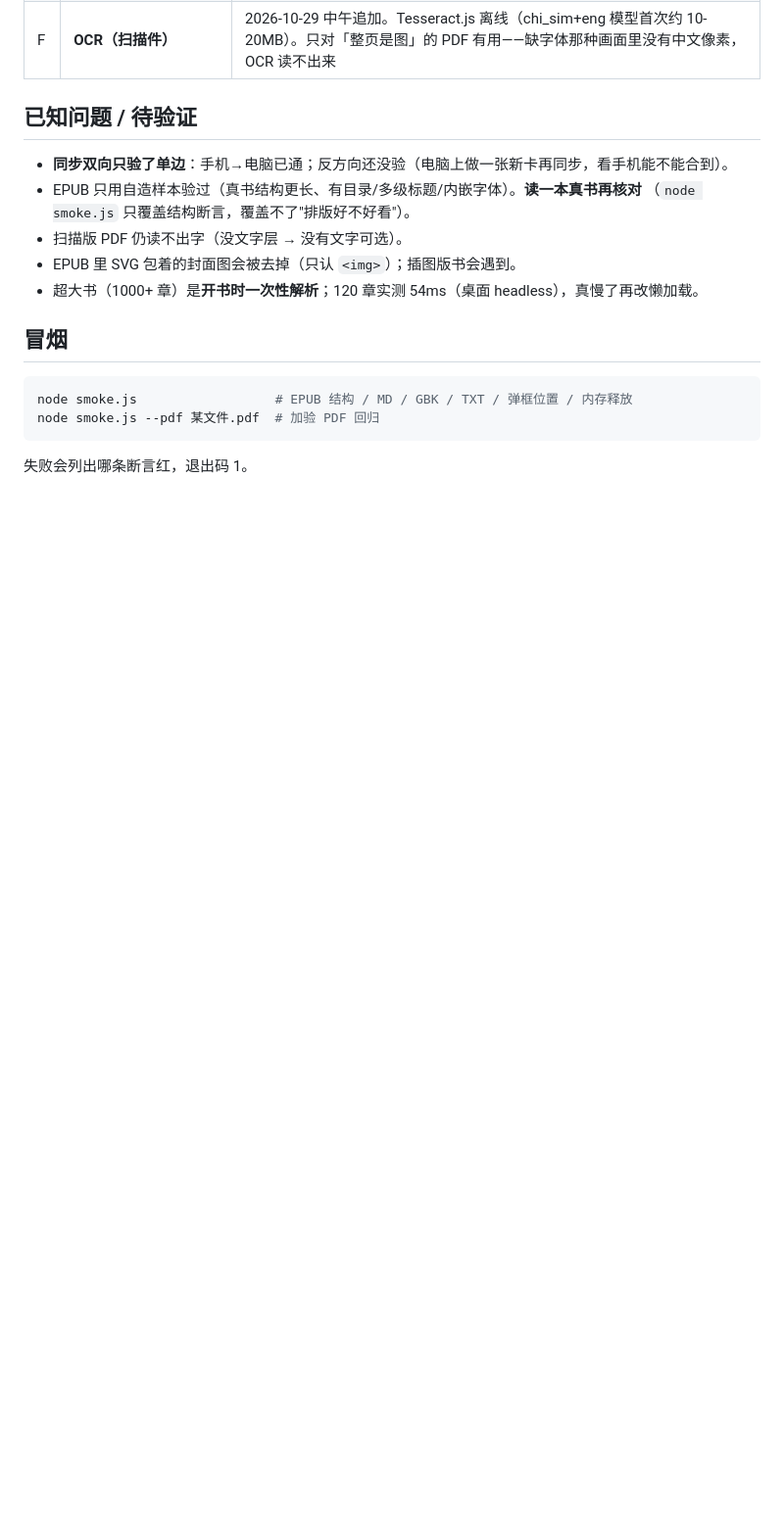
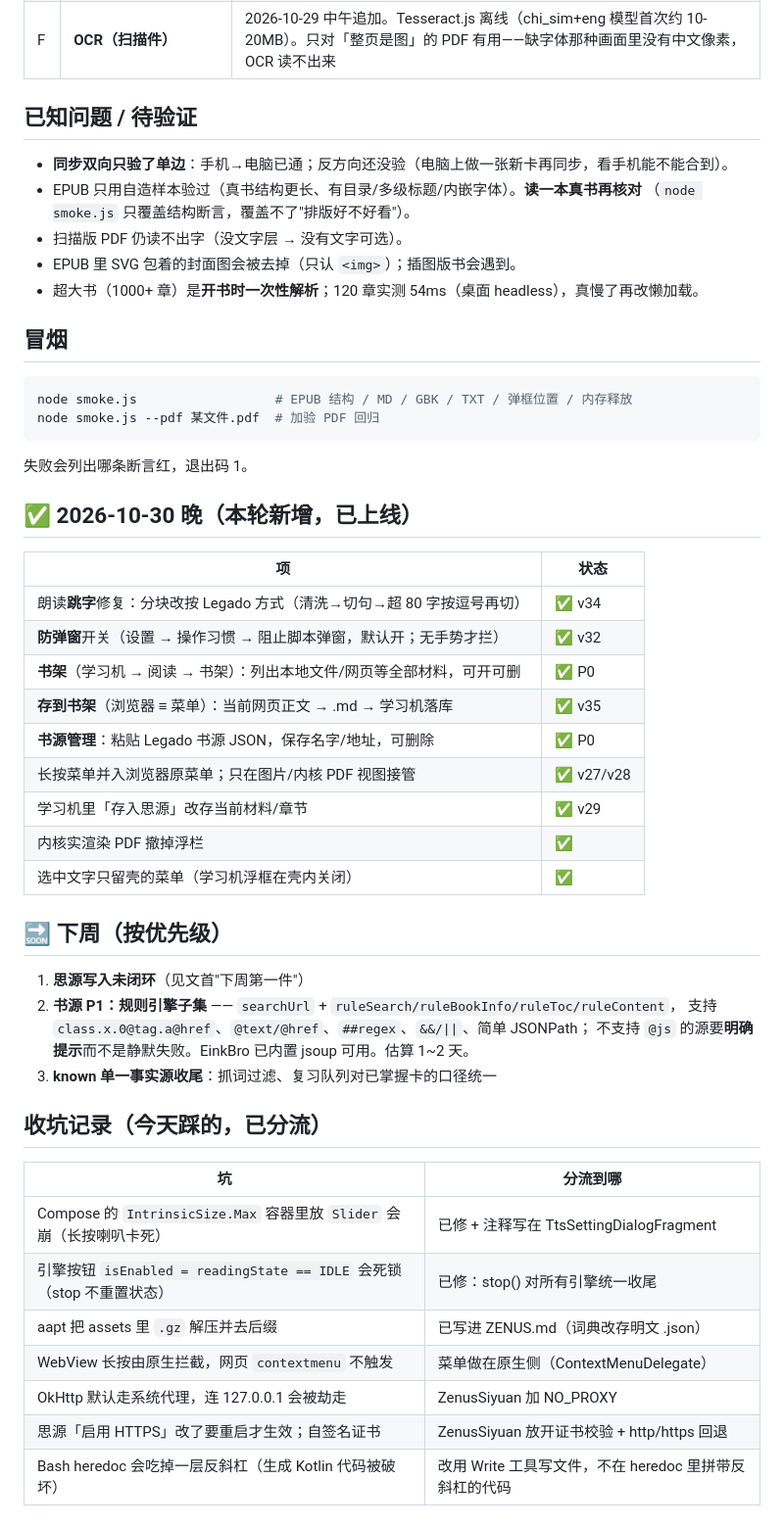
Before and after one commit to AW6202/zenus-lite, a Markdown page: TODO.md, the part around the change. Shown at 98% size. GitHub-like rendering; blank space fills up the shorter version.

Commit message:
docs: 10-30 收坑 —— 本轮已完成清单 + 下周三项 + 踩坑分流表

````diff
--- a/TODO.md
+++ b/TODO.md
@@ -105,3 +105,37 @@ node smoke.js                  # EPUB 结构 / MD / GBK / TXT / 弹框位置 /
 node smoke.js --pdf 某文件.pdf  # 加验 PDF 回归
 ```
 失败会列出哪条断言红，退出码 1。
+
+## ✅ 2026-10-30 晚（本轮新增，已上线）
+
+| 项 | 状态 |
+|---|---|
+| 朗读**跳字**修复：分块改按 Legado 方式（清洗→切句→超 80 字按逗号再切） | ✅ v34 |
+| **防弹窗**开关（设置 → 操作习惯 → 阻止脚本弹窗，默认开；无手势才拦） | ✅ v32 |
+| **书架**（学习机 → 阅读 → 书架）：列出本地文件/网页等全部材料，可开可删 | ✅ P0 |
+| **存到书架**（浏览器 ≡ 菜单）：当前网页正文 → .md → 学习机落库 | ✅ v35 |
+| **书源管理**：粘贴 Legado 书源 JSON，保存名字/地址，可删除 | ✅ P0 |
+| 长按菜单并入浏览器原菜单；只在图片/内核 PDF 视图接管 | ✅ v27/v28 |
+| 学习机里「存入思源」改存当前材料/章节 | ✅ v29 |
+| 内核实渲染 PDF 撤掉浮栏 | ✅ |
+| 选中文字只留壳的菜单（学习机浮框在壳内关闭） | ✅ |
+
+## 🔜 下周（按优先级）
+
+1. **思源写入未闭环**（见文首"下周第一件"）
+2. **书源 P1：规则引擎子集** —— `searchUrl` + `ruleSearch/ruleBookInfo/ruleToc/ruleContent`，
+   支持 `class.x.0@tag.a@href`、`@text/@href`、`##regex`、`&&/||`、简单 JSONPath；
+   不支持 `@js` 的源要**明确提示**而不是静默失败。EinkBro 已内置 jsoup 可用。估算 1~2 天。
+3. **known 单一事实源收尾**：抓词过滤、复习队列对已掌握卡的口径统一
+
+## 收坑记录（今天踩的，已分流）
+
+| 坑 | 分流到哪 |
+|---|---|
+| Compose 的 `IntrinsicSize.Max` 容器里放 `Slider` 会崩（长按喇叭卡死） | 已修 + 注释写在 TtsSettingDialogFragment |
+| 引擎按钮 `isEnabled = readingState == IDLE` 会死锁（stop 不重置状态） | 已修：stop() 对所有引擎统一收尾 |
+| aapt 把 assets 里 `.gz` 解压并去后缀 | 已写进 ZENUS.md（词典改存明文 .json） |
+| WebView 长按由原生拦截，网页 `contextmenu` 不触发 | 菜单做在原生侧（ContextMenuDelegate） |
+| OkHttp 默认走系统代理，连 127.0.0.1 会被劫走 | ZenusSiyuan 加 NO_PROXY |
+| 思源「启用 HTTPS」改了要重启才生效；自签名证书 | ZenusSiyuan 放开证书校验 + http/https 回退 |
+| Bash heredoc 会吃掉一层反斜杠（生成 Kotlin 代码被破坏） | 改用 Write 工具写文件，不在 heredoc 里拼带反斜杠的代码 |
````
